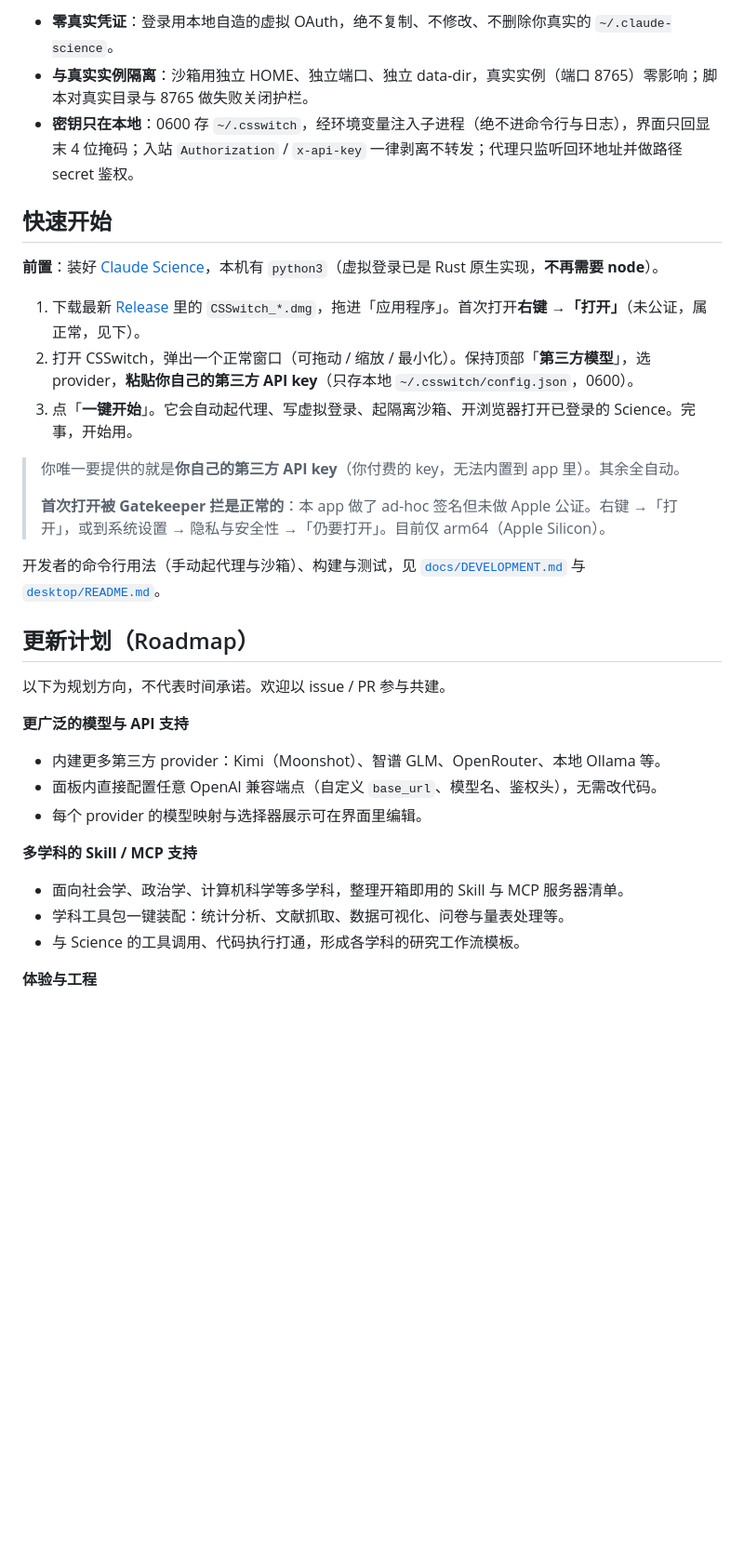
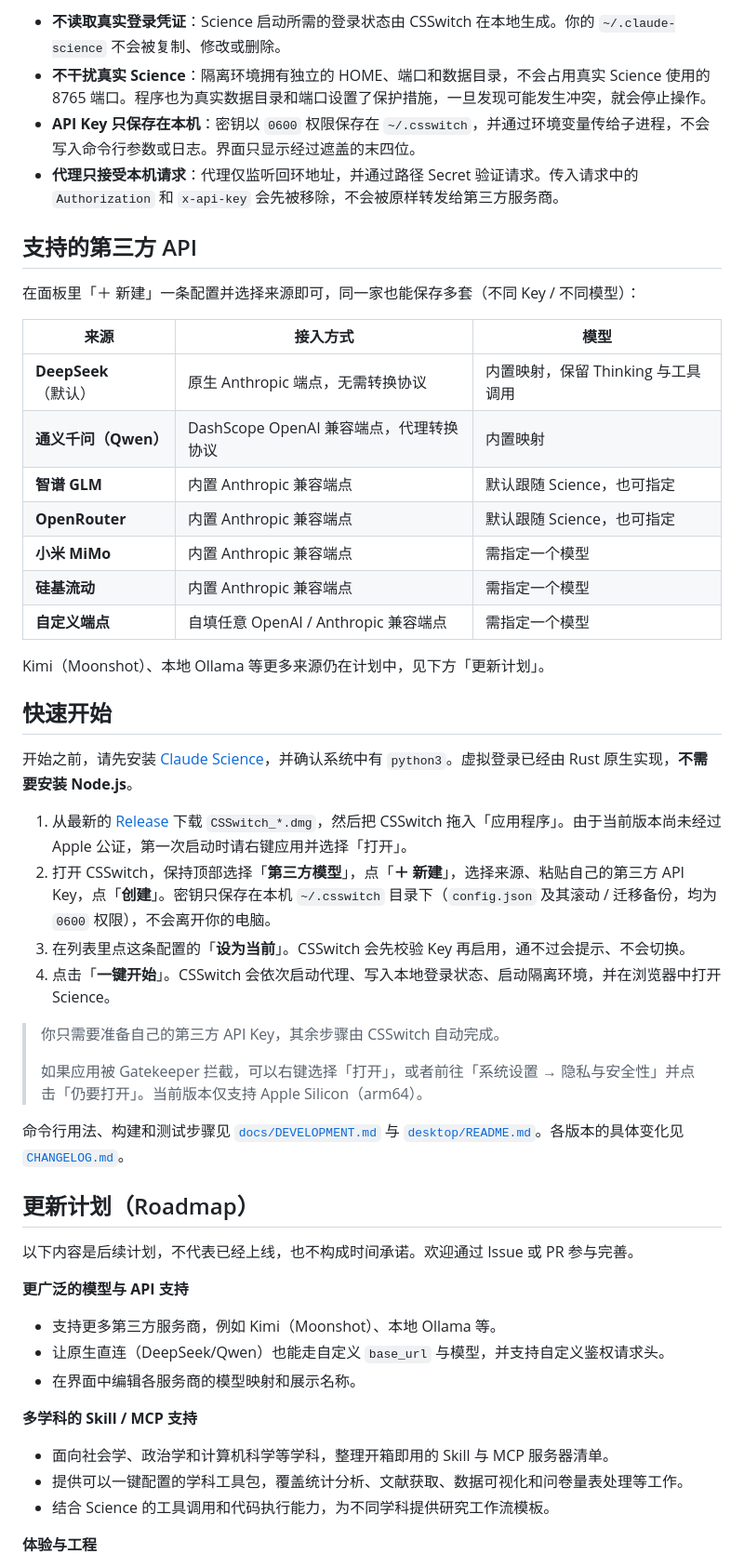
Before and after one commit to counterfactual5/Claude-Science-Proxy, a Markdown page: README.md, the part around one of its changes. Shown at 93% size. Rendered like a GitHub page; blank space fills up the shorter version.

```diff
--- a/README.md
+++ b/README.md
@@ -44,37 +50,55 @@ CSSwitch 的命名与形态参考了 [CC Switch](https://github.com/farion1231/c
 
-- **零真实凭证**：登录用本地自造的虚拟 OAuth，绝不复制、不修改、不删除你真实的 `~/.claude-science`。
-- **与真实实例隔离**：沙箱用独立 HOME、独立端口、独立 data-dir，真实实例（端口 8765）零影响；脚本对真实目录与 8765 做失败关闭护栏。
-- **密钥只在本地**：0600 存 `~/.csswitch`，经环境变量注入子进程（绝不进命令行与日志），界面只回显末 4 位掩码；入站 `Authorization` / `x-api-key` 一律剥离不转发；代理只监听回环地址并做路径 secret 鉴权。
+- **不读取真实登录凭证**：Science 启动所需的登录状态由 CSSwitch 在本地生成。你的 `~/.claude-science` 不会被复制、修改或删除。
+- **不干扰真实 Science**：隔离环境拥有独立的 HOME、端口和数据目录，不会占用真实 Science 使用的 8765 端口。程序也为真实数据目录和端口设置了保护措施，一旦发现可能发生冲突，就会停止操作。
+- **API Key 只保存在本机**：密钥以 `0600` 权限保存在 `~/.csswitch`，并通过环境变量传给子进程，不会写入命令行参数或日志。界面只显示经过遮盖的末四位。
+- **代理只接受本机请求**：代理仅监听回环地址，并通过路径 Secret 验证请求。传入请求中的 `Authorization` 和 `x-api-key` 会先被移除，不会被原样转发给第三方服务商。
+
+## 支持的第三方 API
+
+在面板里「＋ 新建」一条配置并选择来源即可，同一家也能保存多套（不同 Key / 不同模型）：
+
+| 来源 | 接入方式 | 模型 |
+|---|---|---|
+| **DeepSeek**（默认） | 原生 Anthropic 端点，无需转换协议 | 内置映射，保留 Thinking 与工具调用 |
+| **通义千问（Qwen）** | DashScope OpenAI 兼容端点，代理转换协议 | 内置映射 |
+| **智谱 GLM** | 内置 Anthropic 兼容端点 | 默认跟随 Science，也可指定 |
+| **OpenRouter** | 内置 Anthropic 兼容端点 | 默认跟随 Science，也可指定 |
+| **小米 MiMo** | 内置 Anthropic 兼容端点 | 需指定一个模型 |
+| **硅基流动** | 内置 Anthropic 兼容端点 | 需指定一个模型 |
+| **自定义端点** | 自填任意 OpenAI / Anthropic 兼容端点 | 需指定一个模型 |
+
+Kimi（Moonshot）、本地 Ollama 等更多来源仍在计划中，见下方「更新计划」。
 
 ## 快速开始
 
-**前置**：装好 [Claude Science](https://claude.com)，本机有 `python3`（虚拟登录已是 Rust 原生实现，**不再需要 node**）。
+开始之前，请先安装 [Claude Science](https://claude.com)，并确认系统中有 `python3`。虚拟登录已经由 Rust 原生实现，**不需要安装 Node.js**。
 
-1. 下载最新 [Release](../../releases/latest) 里的 `CSSwitch_*.dmg`，拖进「应用程序」。首次打开**右键 →「打开」**（未公证，属正常，见下）。
-2. 打开 CSSwitch，弹出一个正常窗口（可拖动 / 缩放 / 最小化）。保持顶部「**第三方模型**」，选 provider，**粘贴你自己的第三方 API key**（只存本地 `~/.csswitch/config.json`，0600）。
-3. 点「**一键开始**」。它会自动起代理、写虚拟登录、起隔离沙箱、开浏览器打开已登录的 Science。完事，开始用。
+1. 从最新的 [Release](../../releases/latest) 下载 `CSSwitch_*.dmg`，然后把 CSSwitch 拖入「应用程序」。由于当前版本尚未经过 Apple 公证，第一次启动时请右键应用并选择「打开」。
+2. 打开 CSSwitch，保持顶部选择「**第三方模型**」，点「**＋ 新建**」，选择来源、粘贴自己的第三方 API Key，点「**创建**」。密钥只保存在本机 `~/.csswitch` 目录下（`config.json` 及其滚动 / 迁移备份，均为 `0600` 权限），不会离开你的电脑。
+3. 在列表里点这条配置的「**设为当前**」。CSSwitch 会先校验 Key 再启用，通不过会提示、不会切换。
+4. 点击「**一键开始**」。CSSwitch 会依次启动代理、写入本地登录状态、启动隔离环境，并在浏览器中打开 Science。
 
-> 你唯一要提供的就是**你自己的第三方 API key**（你付费的 key，无法内置到 app 里）。其余全自动。
+> 你只需要准备自己的第三方 API Key，其余步骤由 CSSwitch 自动完成。
 >
-> **首次打开被 Gatekeeper 拦是正常的**：本 app 做了 ad-hoc 签名但未做 Apple 公证。右键 →「打开」，或到系统设置 → 隐私与安全性 →「仍要打开」。目前仅 arm64（Apple Silicon）。
+> 如果应用被 Gatekeeper 拦截，可以右键选择「打开」，或者前往「系统设置 → 隐私与安全性」并点击「仍要打开」。当前版本仅支持 Apple Silicon（arm64）。
 
-开发者的命令行用法（手动起代理与沙箱）、构建与测试，见 [`docs/DEVELOPMENT.md`](./docs/DEVELOPMENT.md) 与 [`desktop/README.md`](./desktop/README.md)。
+命令行用法、构建和测试步骤见 [`docs/DEVELOPMENT.md`](./docs/DEVELOPMENT.md) 与 [`desktop/README.md`](./desktop/README.md)。各版本的具体变化见 [`CHANGELOG.md`](./CHANGELOG.md)。
 
 ## 更新计划（Roadmap）
 
-以下为规划方向，不代表时间承诺。欢迎以 issue / PR 参与共建。
+以下内容是后续计划，不代表已经上线，也不构成时间承诺。欢迎通过 Issue 或 PR 参与完善。
 
 **更广泛的模型与 API 支持**
 
-- 内建更多第三方 provider：Kimi（Moonshot）、智谱 GLM、OpenRouter、本地 Ollama 等。
-- 面板内直接配置任意 OpenAI 兼容端点（自定义 `base_url`、模型名、鉴权头），无需改代码。
-- 每个 provider 的模型映射与选择器展示可在界面里编辑。
+- 支持更多第三方服务商，例如 Kimi（Moonshot）、本地 Ollama 等。
+- 让原生直连（DeepSeek/Qwen）也能走自定义 `base_url` 与模型，并支持自定义鉴权请求头。
+- 在界面中编辑各服务商的模型映射和展示名称。
 
 **多学科的 Skill / MCP 支持**
 
-- 面向社会学、政治学、计算机科学等多学科，整理开箱即用的 Skill 与 MCP 服务器清单。
-- 学科工具包一键装配：统计分析、文献抓取、数据可视化、问卷与量表处理等。
-- 与 Science 的工具调用、代码执行打通，形成各学科的研究工作流模板。
+- 面向社会学、政治学和计算机科学等学科，整理开箱即用的 Skill 与 MCP 服务器清单。
+- 提供可以一键配置的学科工具包，覆盖统计分析、文献获取、数据可视化和问卷量表处理等工作。
+- 结合 Science 的工具调用和代码执行能力，为不同学科提供研究工作流模板。
 
 **体验与工程**
 
```
Also changed, not shown: other parts of README.md (+36 -29 lines).
